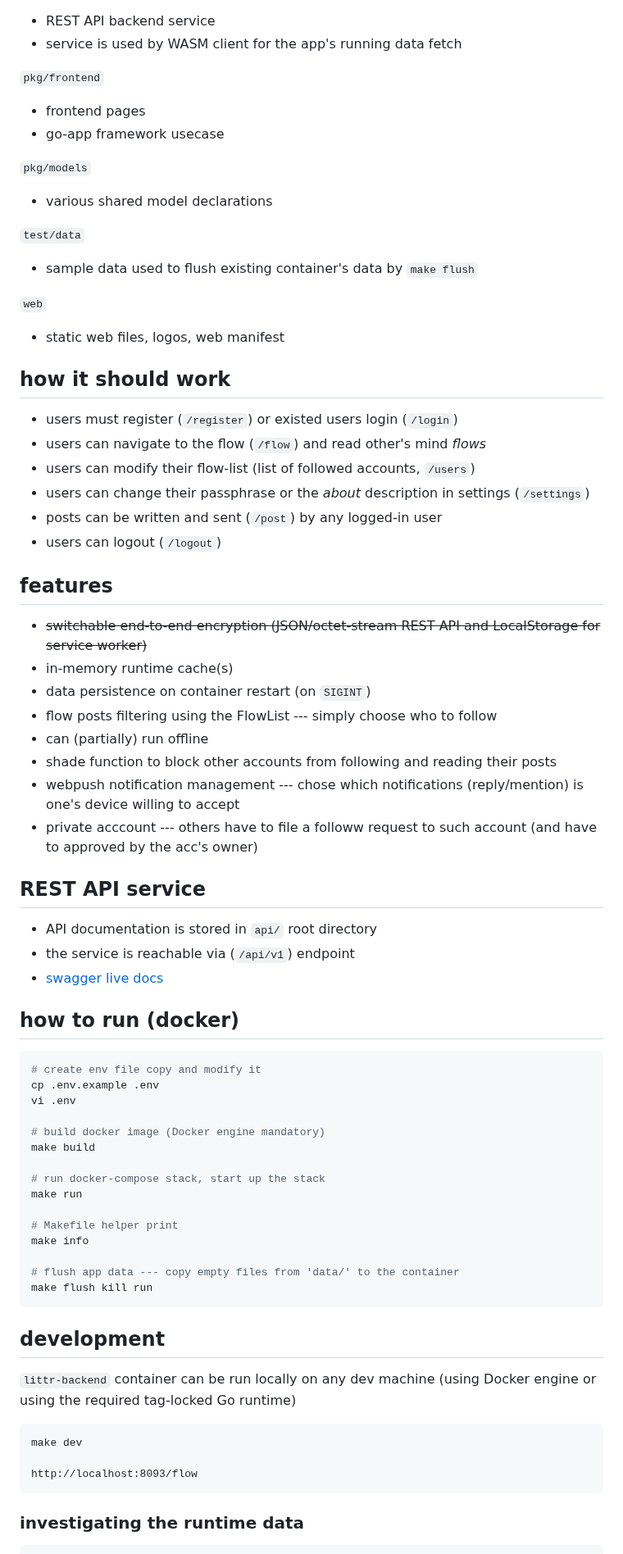
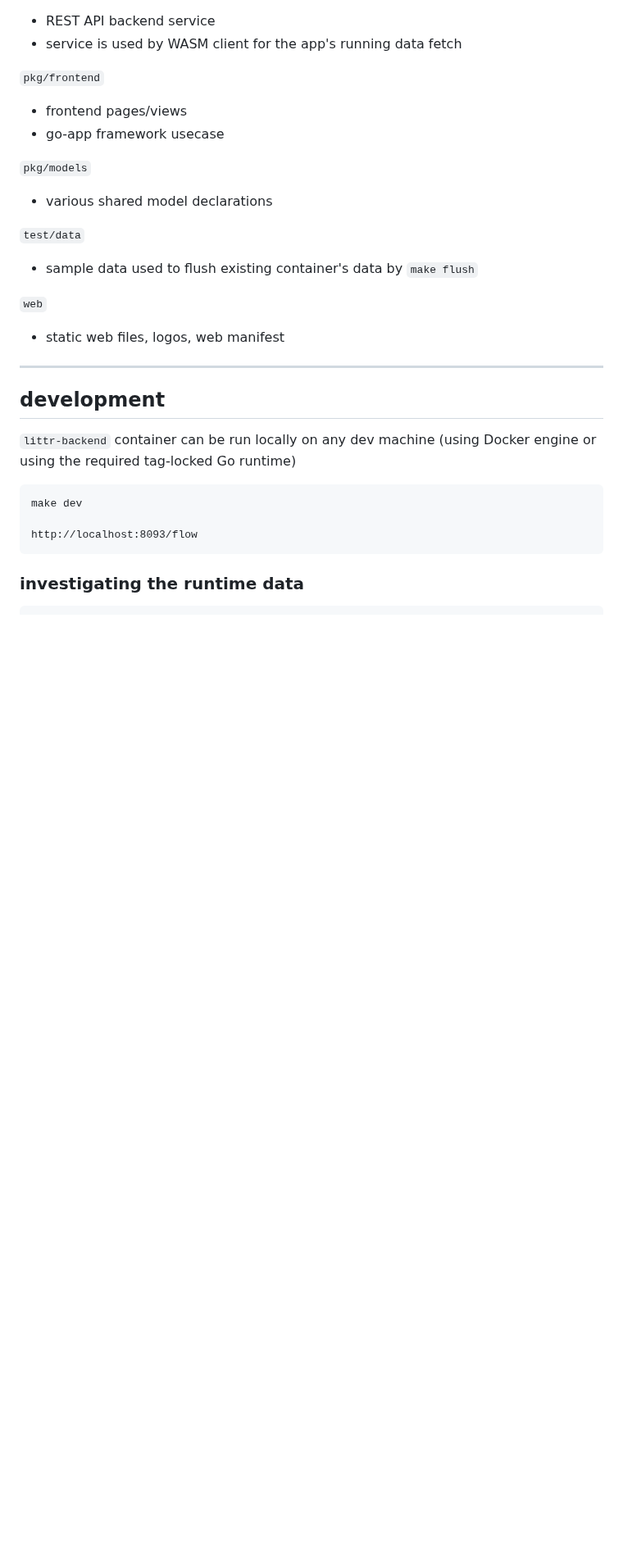
Before and after one commit to krustowski/littr, a Markdown page: README.md, the part around one of its changes. Shown at 82% size. Rendered like a GitHub page; blank space fills up the shorter version.

````diff
--- a/README.md
+++ b/README.md
@@ -44,7 +97,7 @@ littr again, now in Go as a PWA --- a nanoblogging service without notifications
 + service is used by WASM client for the app's running data fetch
 
 `pkg/frontend`
-+ frontend pages
++ frontend pages/views
 + go-app framework usecase
 
 `pkg/models`
@@ -57,54 +110,7 @@ littr again, now in Go as a PWA --- a nanoblogging service without notifications
 + static web files, logos, web manifest
 
 
-## how it should work
-
-+ users must register (`/register`) or existed users login (`/login`)
-+ users can navigate to the flow (`/flow`) and read other's mind _flows_
-+ users can modify their flow-list (list of followed accounts, `/users`)
-+ users can change their passphrase or the _about_ description in settings (`/settings`)
-+ posts can be written and sent (`/post`) by any logged-in user
-+ users can logout (`/logout`)
-
-
-## features
-
-+ ~~switchable end-to-end encryption (JSON/octet-stream REST API and LocalStorage for service worker)~~
-+ in-memory runtime cache(s)
-+ data persistence on container restart (on `SIGINT`)
-+ flow posts filtering using the FlowList --- simply choose who to follow
-+ can (partially) run offline
-+ shade function to block other accounts from following and reading their posts
-+ webpush notification management --- chose which notifications (reply/mention) is one's device willing to accept
-+ private acccount --- others have to file a followw request to such account (and have to approved by the acc's owner)
-
-
-## REST API service
-
-+ API documentation is stored in `api/` root directory
-+ the service is reachable via (`/api/v1`) endpoint
-+ [swagger live docs](https://littr.n0p.cz/docs/)
-
-
-## how to run (docker)
-
-```bash
-# create env file copy and modify it
-cp .env.example .env
-vi .env
-
-# build docker image (Docker engine mandatory)
-make build
-
-# run docker-compose stack, start up the stack
-make run
-
-# Makefile helper print
-make info
-
-# flush app data --- copy empty files from 'data/' to the container
-make flush kill run
-```
+----
 
 ## development
 
````
Also changed, not shown: other parts of README.md (+58 -3 lines).
